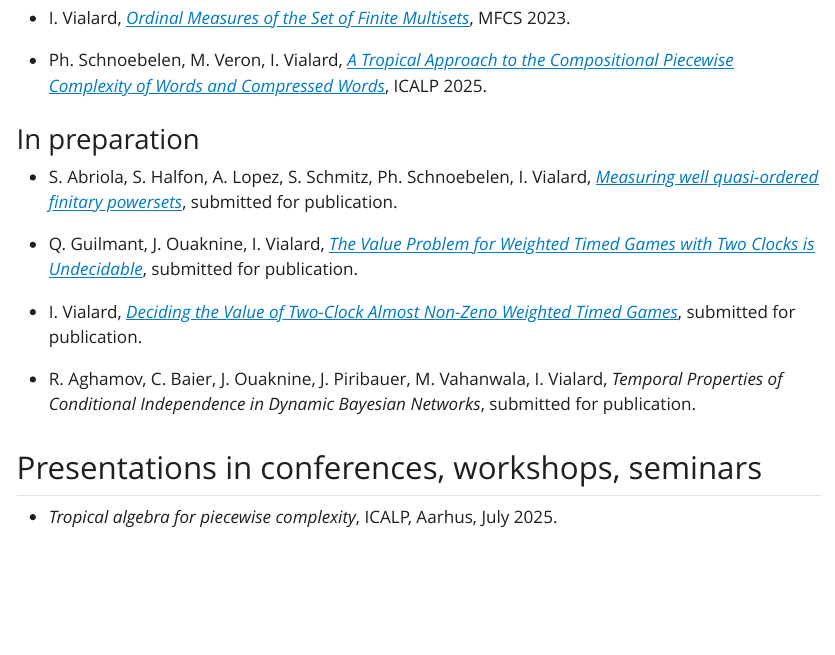
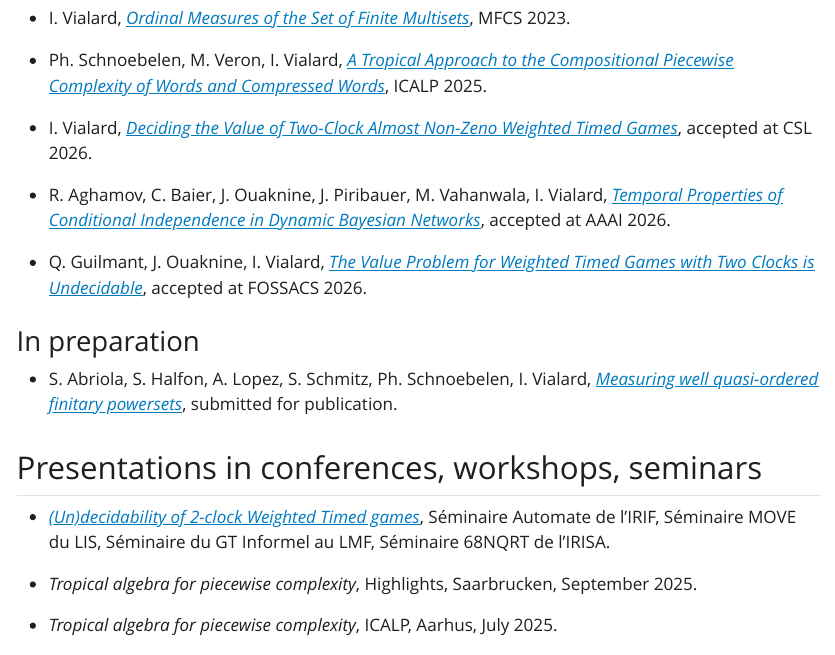
Before and after one commit to isavialard/home, a Quarto document (index.qmd): the page in a window 1100 px wide, from 910 px down. The pictures show the output file index.html that the author committed with the source, opened offline; Quarto's library style sheets are replaced by a plain one without menus.

Commit message:
mise à jour articles

```diff
--- a/index.qmd
+++ b/index.qmd
@@ -46,20 +46,28 @@ I am also interested in proof assistants and combinatorics on words.
 
 - Ph. Schnoebelen, M. Veron, I. Vialard, [*A Tropical Approach to the Compositional Piecewise Complexity of Words and Compressed Words*](https://doi.org/10.4230/LIPIcs.ICALP.2025.171), ICALP 2025.
 
+- I. Vialard, [*Deciding the Value of Two-Clock Almost Non-Zeno Weighted Timed Games*](https://arxiv.org/abs/2508.00014), accepted at CSL 2026.
+
+- R. Aghamov, C. Baier, J. Ouaknine, J. Piribauer, M. Vahanwala, I. Vialard, [*Temporal Properties of Conditional Independence in Dynamic Bayesian Networks*](https://arxiv.org/abs/2511.10266), accepted at AAAI 2026.
+
+- Q. Guilmant, J. Ouaknine, I. Vialard, [*The Value Problem for Weighted Timed Games with Two Clocks is Undecidable*](https://arxiv.org/abs/2507.10550), accepted at FOSSACS 2026.
+
 
 ### In preparation
 
 - S. Abriola, S. Halfon, A. Lopez, S. Schmitz, Ph. Schnoebelen, I. Vialard, [*Measuring well quasi-ordered finitary powersets*](https://arxiv.org/abs/2312.14587), submitted for publication.
 
-- Q. Guilmant, J. Ouaknine, I. Vialard, [*The Value Problem for Weighted Timed Games with Two Clocks is Undecidable*](https://arxiv.org/abs/2507.10550), submitted for publication.
 
-- I. Vialard, [*Deciding the Value of Two-Clock Almost Non-Zeno Weighted Timed Games*](https://arxiv.org/abs/2508.00014), submitted for publication.
 
-- R. Aghamov, C. Baier, J. Ouaknine, J. Piribauer, M. Vahanwala, I. Vialard, *Temporal Properties of Conditional Independence in Dynamic Bayesian Networks*, submitted for publication.
+
 
 
 
 ## Presentations in conferences, workshops, seminars
+
+* [*(Un)decidability of 2-clock Weighted Timed games*](slides/wtg.pdf), Séminaire Automate de l'IRIF, Séminaire MOVE du LIS, Séminaire du GT Informel au LMF, Séminaire 68NQRT de l'IRISA.
+
+* *Tropical algebra for piecewise complexity*, Highlights, Saarbrucken, September 2025.
 
 * *Tropical algebra for piecewise complexity*, ICALP, Aarhus, July 2025.
 
```
Also changed, not shown: index.html, index.qmd (2 more changed lines).
